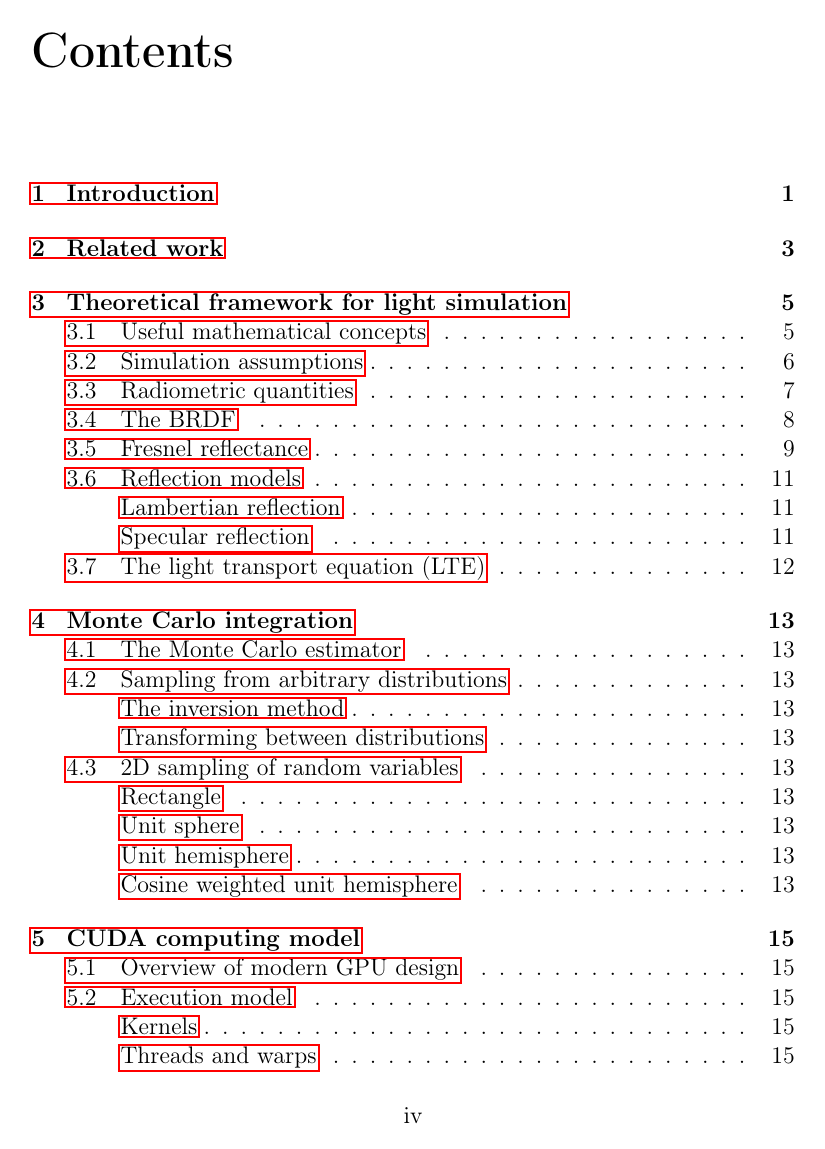
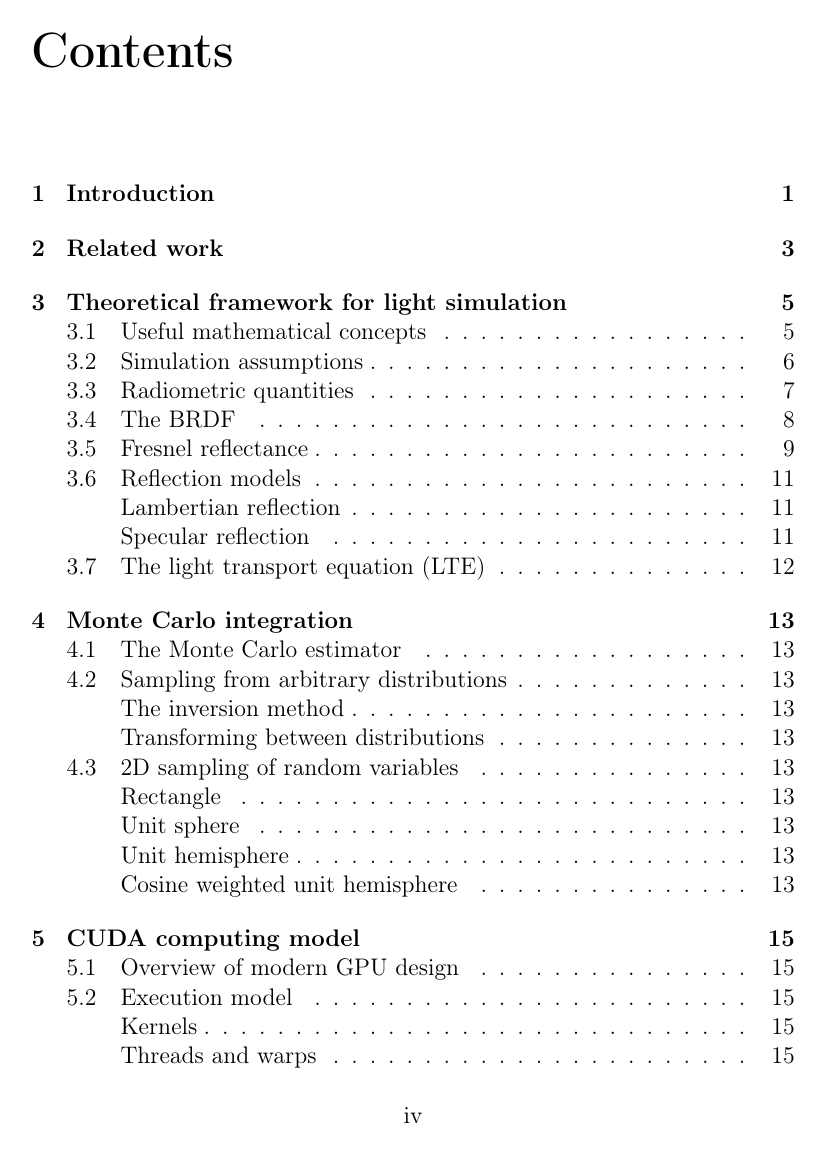
Before and after one commit to Nadrin/thesis, a LaTeX thesis (thesis.tex): page 4 of 27. Compiled offline with pdfLaTeX.

Commit message:
Added hidelinks to hyperref options.

```diff
--- a/thesis.tex
+++ b/thesis.tex
@@ -7,7 +7,7 @@
 \usepackage{amsmath}
 
 \usepackage[backend=biber,citestyle=authoryear-comp,hyperref=true]{biblatex}
-\usepackage[bookmarks]{hyperref}
+\usepackage[bookmarks,hidelinks]{hyperref}
 
 \pagestyle{ruled}
 \setcounter{tocdepth}{3}
```
